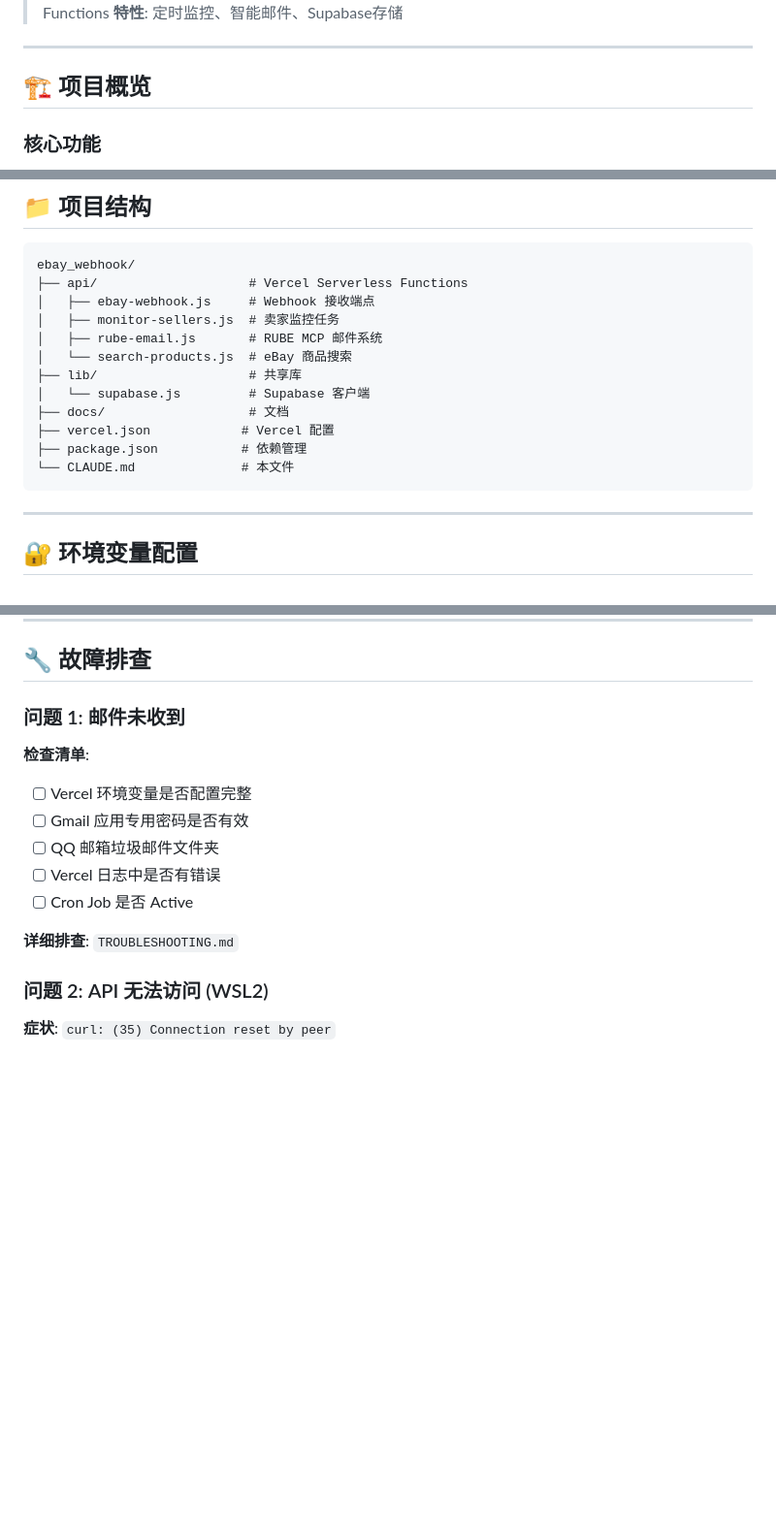
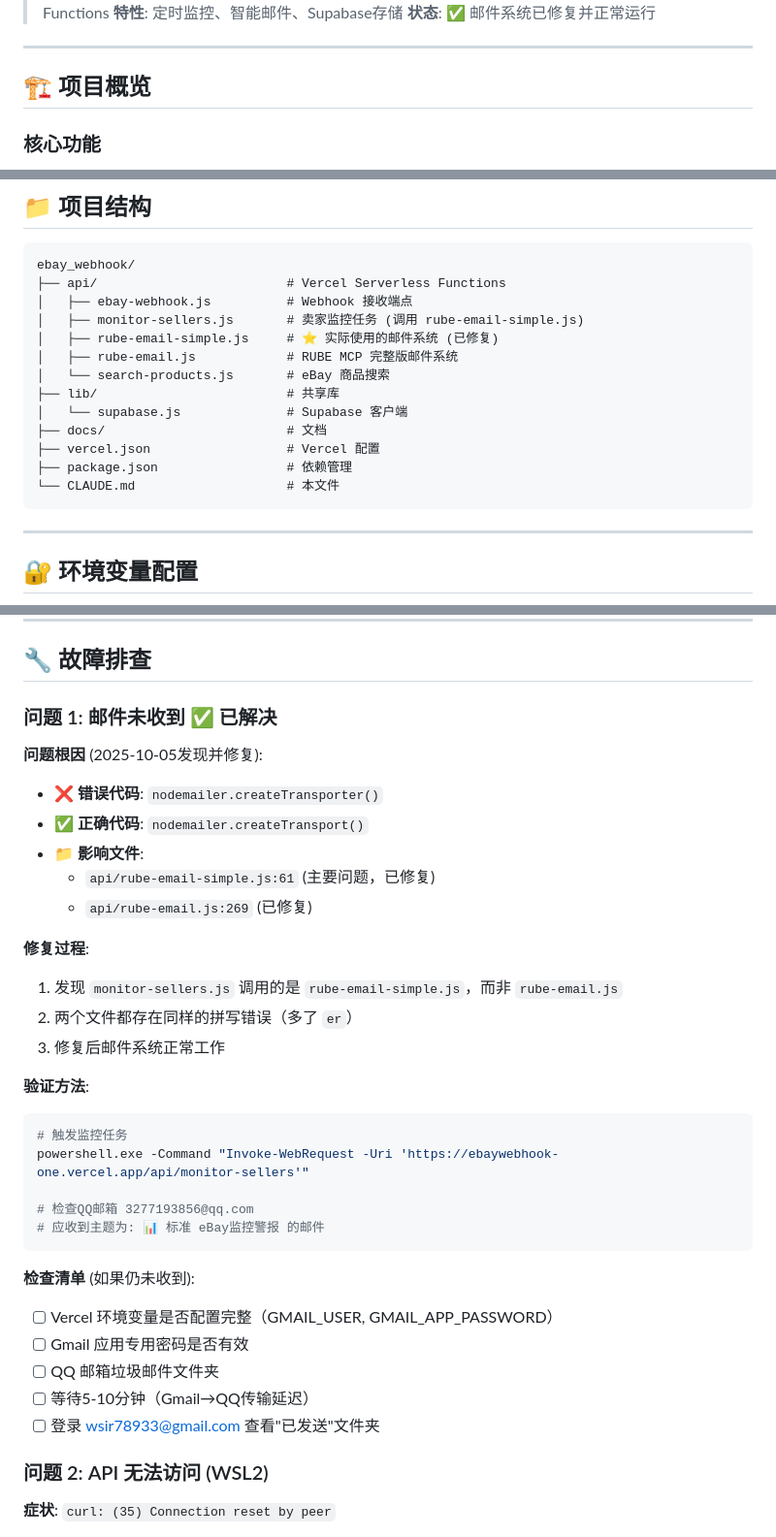
Before and after one commit to wsir78933-rgb/ebay, a Markdown page: CLAUDE.md, 3 parts joined by grey strips. Shown at 97% size. Drawn GitHub-style; blank space fills up the shorter version.

Commit message:
📝 更新CLAUDE.md - 记录邮件系统修复过程
✅ 更新内容:
- 版本号: 1.0 → 1.1
- 最后更新日期: 2025-10-04 → 2025-10-05
- 项目状态: 标注邮件系统已修复

📁 项目结构更新:
- 明确标注 rube-email-simple.js 为实际使用的邮件系统
- 标注已修复状态

🐛 故障排查章节:
- 详细记录邮件未收到问题的根因
- 修复过程: createTransporter → createTransport
- 影响文件: rube-email-simple.js:61, rube-email.js:269
- 验证方法和检查清单

🔄 新增更新日志:
- 2025-10-05 17:45 - 邮件系统关键修复
- 2025-10-04 23:30 - 初始文档

🤖 Generated with Claude Code
Co-Authored-By: Claude <noreply@anthropic.com>

````diff
--- a/CLAUDE.md
+++ b/CLAUDE.md
@@ -5,6 +5,7 @@
 > **项目**: eBay Webhook + 卖家监控系统
 > **部署**: Vercel Serverless Functions
 > **特性**: 定时监控、智能邮件、Supabase存储
+> **状态**: ✅ 邮件系统已修复并正常运行
 
 ---
 
@@ -29,17 +30,18 @@
 
 ```
 ebay_webhook/
-├── api/                    # Vercel Serverless Functions
-│   ├── ebay-webhook.js     # Webhook 接收端点
-│   ├── monitor-sellers.js  # 卖家监控任务
-│   ├── rube-email.js       # RUBE MCP 邮件系统
-│   └── search-products.js  # eBay 商品搜索
-├── lib/                    # 共享库
-│   └── supabase.js         # Supabase 客户端
-├── docs/                   # 文档
-├── vercel.json            # Vercel 配置
-├── package.json           # 依赖管理
-└── CLAUDE.md              # 本文件
+├── api/                         # Vercel Serverless Functions
+│   ├── ebay-webhook.js          # Webhook 接收端点
+│   ├── monitor-sellers.js       # 卖家监控任务 (调用 rube-email-simple.js)
+│   ├── rube-email-simple.js     # ⭐ 实际使用的邮件系统 (已修复)
+│   ├── rube-email.js            # RUBE MCP 完整版邮件系统
+│   └── search-products.js       # eBay 商品搜索
+├── lib/                         # 共享库
+│   └── supabase.js              # Supabase 客户端
+├── docs/                        # 文档
+├── vercel.json                  # Vercel 配置
+├── package.json                 # 依赖管理
+└── CLAUDE.md                    # 本文件
 ```
 
 ---
@@ -251,16 +253,35 @@ git config --global core.sshCommand "'/mnt/c/Windows/System32/OpenSSH/ssh.exe'"
 
 ## 🔧 故障排查
 
-### 问题 1: 邮件未收到
+### 问题 1: 邮件未收到 ✅ 已解决
 
-**检查清单**:
-- [ ] Vercel 环境变量是否配置完整
+**问题根因** (2025-10-05发现并修复):
+- ❌ **错误代码**: `nodemailer.createTransporter()`
+- ✅ **正确代码**: `nodemailer.createTransport()`
+- 📁 **影响文件**:
+  - `api/rube-email-simple.js:61` (主要问题，已修复)
+  - `api/rube-email.js:269` (已修复)
+
+**修复过程**:
+1. 发现 `monitor-sellers.js` 调用的是 `rube-email-simple.js`，而非 `rube-email.js`
+2. 两个文件都存在同样的拼写错误（多了 `er`）
+3. 修复后邮件系统正常工作
+
+**验证方法**:
+```bash
+# 触发监控任务
+powershell.exe -Command "Invoke-WebRequest -Uri 'https://ebaywebhook-one.vercel.app/api/monitor-sellers'"
+
+# 检查QQ邮箱 3277193856@qq.com
+# 应收到主题为: 📊 标准 eBay监控警报 的邮件
+```
+
+**检查清单** (如果仍未收到):
+- [ ] Vercel 环境变量是否配置完整（GMAIL_USER, GMAIL_APP_PASSWORD）
 - [ ] Gmail 应用专用密码是否有效
 - [ ] QQ 邮箱垃圾邮件文件夹
-- [ ] Vercel 日志中是否有错误
-- [ ] Cron Job 是否 Active
-
-**详细排查**: `TROUBLESHOOTING.md`
+- [ ] 等待5-10分钟（Gmail→QQ传输延迟）
+- [ ] 登录 wsir78933@gmail.com 查看"已发送"文件夹
 
 ### 问题 2: API 无法访问 (WSL2)
 
````
Also changed, not shown: other parts of CLAUDE.md (+25 -4 lines).
